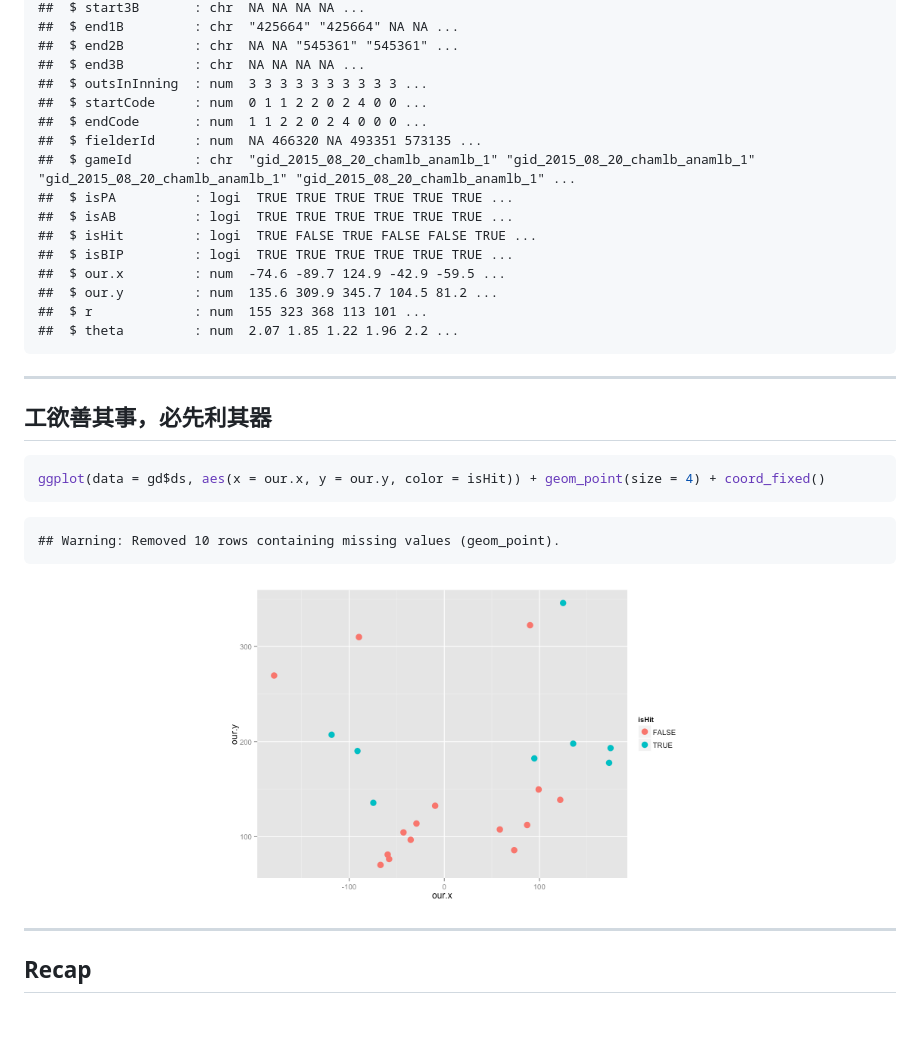
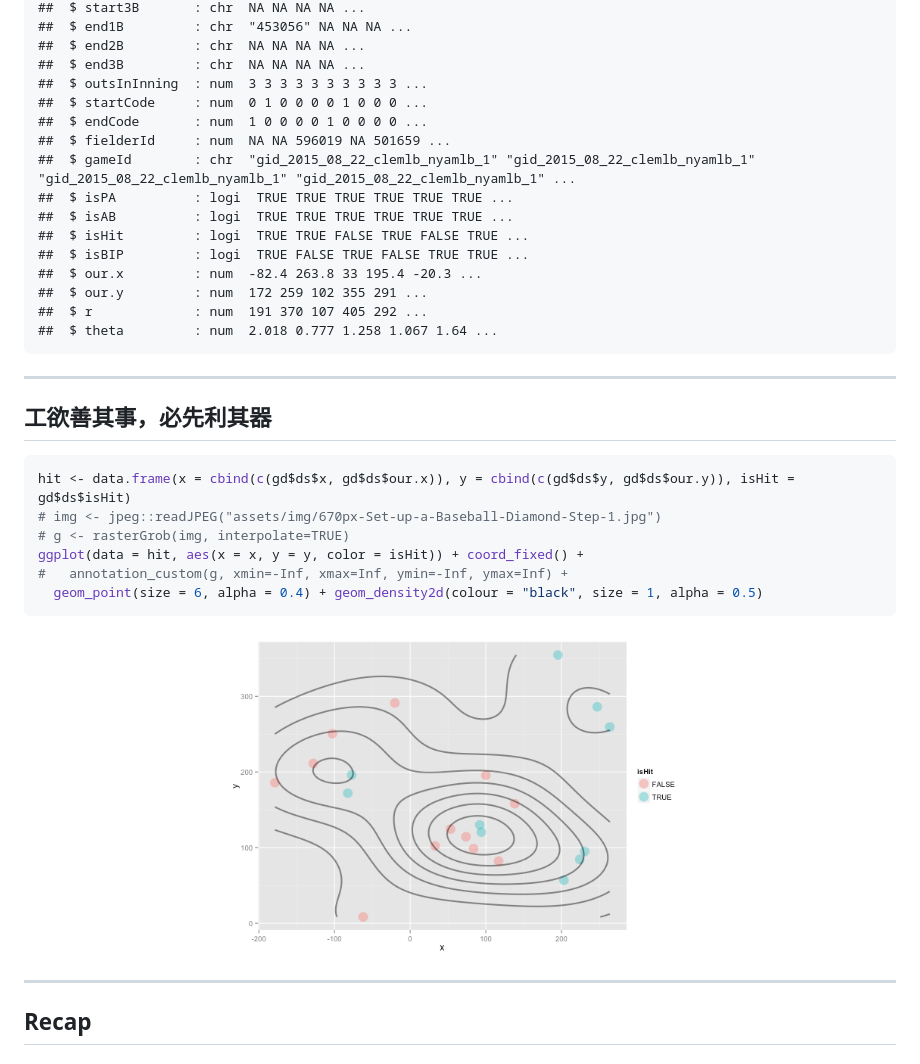
Before and after one commit to suensummit/lightning-DSC2015-R, a Markdown page: index.md, the part around one of its changes. Drawn GitHub-style; pictures changed too: assets/fig/unnamed-chunk-8-1.png; blank space fills up the shorter version.

````diff
--- a/index.md
+++ b/index.md
@@ -267,20 +248,20 @@ str(gd$ds)
 ##  $ start3B       : chr  NA NA NA NA ...
-##  $ end1B         : chr  "425664" "425664" NA NA ...
-##  $ end2B         : chr  NA NA "545361" "545361" ...
+##  $ end1B         : chr  "453056" NA NA NA ...
+##  $ end2B         : chr  NA NA NA NA ...
 ##  $ end3B         : chr  NA NA NA NA ...
 ##  $ outsInInning  : num  3 3 3 3 3 3 3 3 3 3 ...
-##  $ startCode     : num  0 1 1 2 2 0 2 4 0 0 ...
-##  $ endCode       : num  1 1 2 2 0 2 4 0 0 0 ...
-##  $ fielderId     : num  NA 466320 NA 493351 573135 ...
-##  $ gameId        : chr  "gid_2015_08_20_chamlb_anamlb_1" "gid_2015_08_20_chamlb_anamlb_1" "gid_2015_08_20_chamlb_anamlb_1" "gid_2015_08_20_chamlb_anamlb_1" ...
+##  $ startCode     : num  0 1 0 0 0 0 1 0 0 0 ...
+##  $ endCode       : num  1 0 0 0 0 1 0 0 0 0 ...
+##  $ fielderId     : num  NA NA 596019 NA 501659 ...
+##  $ gameId        : chr  "gid_2015_08_22_clemlb_nyamlb_1" "gid_2015_08_22_clemlb_nyamlb_1" "gid_2015_08_22_clemlb_nyamlb_1" "gid_2015_08_22_clemlb_nyamlb_1" ...
 ##  $ isPA          : logi  TRUE TRUE TRUE TRUE TRUE TRUE ...
 ##  $ isAB          : logi  TRUE TRUE TRUE TRUE TRUE TRUE ...
-##  $ isHit         : logi  TRUE FALSE TRUE FALSE FALSE TRUE ...
-##  $ isBIP         : logi  TRUE TRUE TRUE TRUE TRUE TRUE ...
-##  $ our.x         : num  -74.6 -89.7 124.9 -42.9 -59.5 ...
-##  $ our.y         : num  135.6 309.9 345.7 104.5 81.2 ...
-##  $ r             : num  155 323 368 113 101 ...
-##  $ theta         : num  2.07 1.85 1.22 1.96 2.2 ...
+##  $ isHit         : logi  TRUE TRUE FALSE TRUE FALSE TRUE ...
+##  $ isBIP         : logi  TRUE FALSE TRUE FALSE TRUE TRUE ...
+##  $ our.x         : num  -82.4 263.8 33 195.4 -20.3 ...
+##  $ our.y         : num  172 259 102 355 291 ...
+##  $ r             : num  191 370 107 405 292 ...
+##  $ theta         : num  2.018 0.777 1.258 1.067 1.64 ...
 ```
 
 ---
@@ -289,11 +270,12 @@ str(gd$ds)
 
 
 ```r
-ggplot(data = gd$ds, aes(x = our.x, y = our.y, color = isHit)) + geom_point(size = 4) + coord_fixed()
-```
-
-```
-## Warning: Removed 10 rows containing missing values (geom_point).
+hit <- data.frame(x = cbind(c(gd$ds$x, gd$ds$our.x)), y = cbind(c(gd$ds$y, gd$ds$our.y)), isHit = gd$ds$isHit)
+# img <- jpeg::readJPEG("assets/img/670px-Set-up-a-Baseball-Diamond-Step-1.jpg")
+# g <- rasterGrob(img, interpolate=TRUE)
+ggplot(data = hit, aes(x = x, y = y, color = isHit)) + coord_fixed() +
+#   annotation_custom(g, xmin=-Inf, xmax=Inf, ymin=-Inf, ymax=Inf) +
+  geom_point(size = 6, alpha = 0.4) + geom_density2d(colour = "black", size = 1, alpha = 0.5)
 ```
 
 ![plot of chunk unnamed-chunk-8](assets/fig/unnamed-chunk-8-1.png)
````
Also changed, not shown: other parts of index.md (+74 -93 lines), assets/img/670px-Set-up-a-Baseball-Diamond-Step-1.jpg (added), 2 other files.
